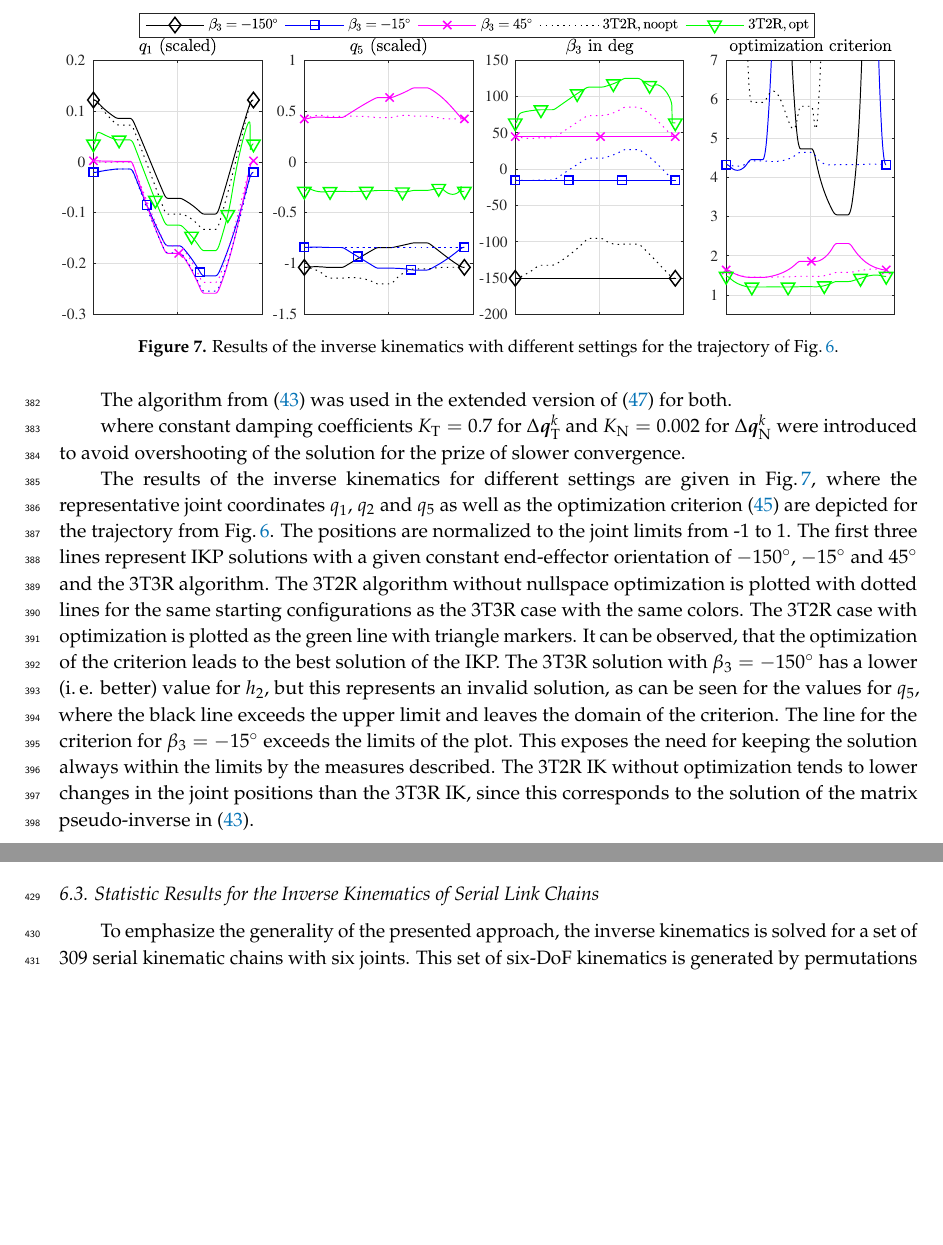
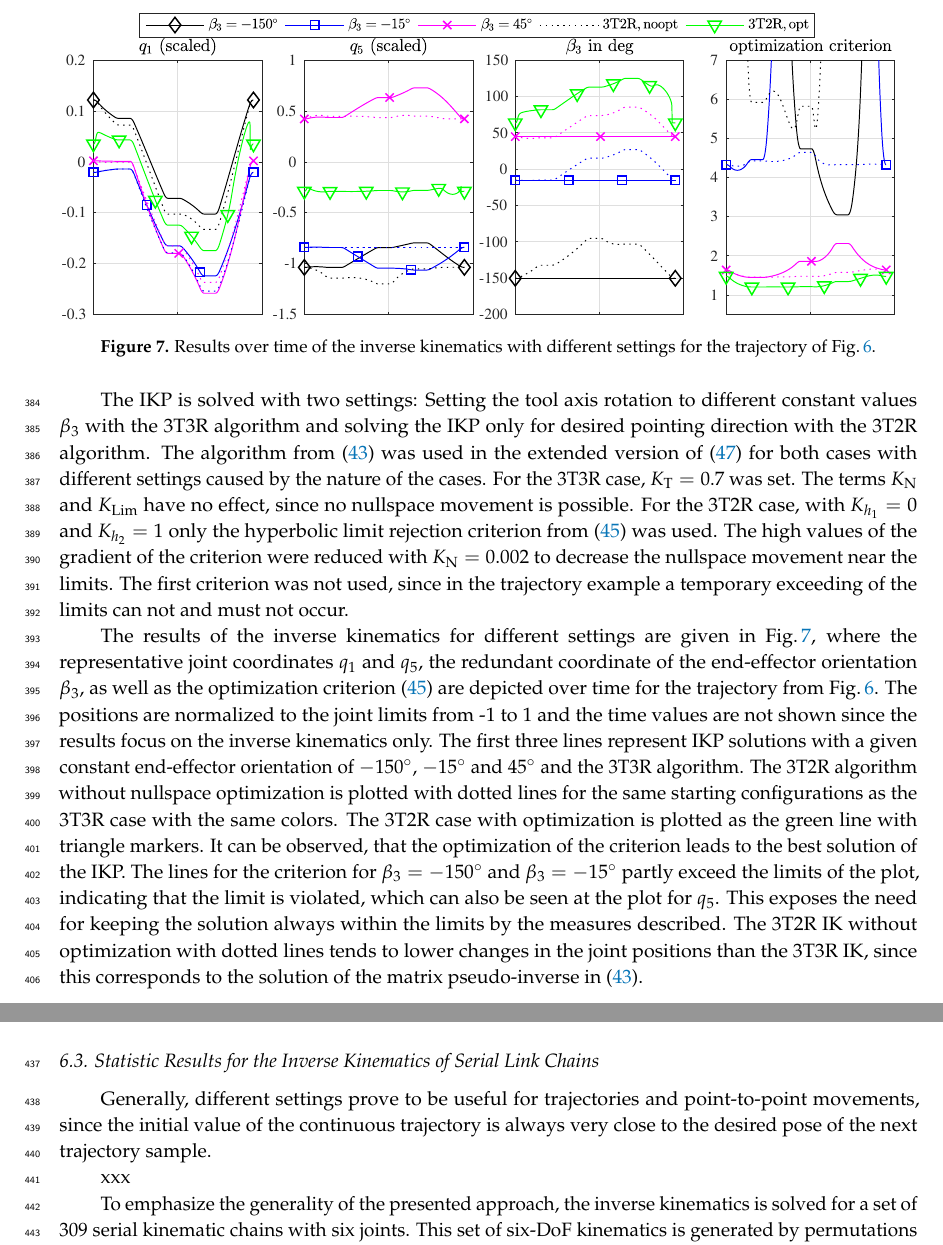
Before and after one commit to SchapplM/robsynth-paper_mdpirobotics2019, a LaTeX paper (pkmmdl_paper.tex): two parts of pages 14 and 15 of 23 before the commit and two parts of pages 14 and 16 of 23 after it, joined at a grey line, cut so that both start at the same text, the shorter picture padded with empty space. Compiled offline with pdfLaTeX.

Commit message:
Kapitel 6.1 neu formuliert.

```diff
--- a/pkmmdl_paper.tex
+++ b/pkmmdl_paper.tex
@@ -1389,30 +1390,32 @@ The trajectory is a rectangle with $500\,\mathrm{mm} \times 800\,\mathrm{mm}$ an
 \label{tab:mdh_industrialrobot}
 \end{figure}
 
-The algorithm from (\ref{equ:nullspace}) was used in the extended version of (\ref{equ:IK_damping}) for both.
-
-%Generally, different settings were used for 3T2R and 3T3R tasks and
-
-%
-where constant damping coefficients $K_\mathrm{T}=0.7$ for ${\Delta}\bm{q}_{\mathrm{T}}^k$ and $K_\mathrm{N}=0.002$ for ${\Delta}\bm{q}_{\mathrm{N}}^k$ were introduced to avoid overshooting of the solution for the prize of slower convergence.
-
-The results of the inverse kinematics for different settings are given in Fig.\,\ref{fig:serrob_traj_3T2R}, where the representative joint coordinates $q_1$, $q_2$ and $q_5$ as well as the optimization criterion (\ref{equ:criterion2}) are depicted for the trajectory from Fig.\,\ref{tab:mdh_industrialrobot}.
-The positions are normalized to the joint limits from -1 to 1.
+% Einstellungen für diesen Versuch, siehe figures/serrob_traj.m
+The IKP is solved with two settings: Setting the tool axis rotation to different constant values $\beta_3$ with the 3T3R algorithm and solving the IKP only for  desired pointing direction with the 3T2R algorithm.
+The algorithm from (\ref{equ:nullspace}) was used in the extended version of (\ref{equ:IK_damping}) for both cases with different settings caused by the nature of the cases.
+For the 3T3R case, $K_\mathrm{T}=0.7$ was set.
+The terms $K_\mathrm{N}$ and $K_\mathrm{Lim}$ have no effect, since no nullspace movement is possible.
+For the 3T2R case, with $K_{h_1}=0$ and $K_{h_2}=1$ only the hyperbolic limit rejection criterion from (\ref{equ:criterion2}) was used.
+The high values of the gradient of the criterion were reduced with $K_\mathrm{N}=0.002$ to decrease the nullspace movement near the limits.
+The first criterion was not used, since in the trajectory example a temporary exceeding of the limits can not and must not occur.
+
+The results of the inverse kinematics for different settings are given in Fig.\,\ref{fig:serrob_traj_3T2R}, where the representative joint coordinates $q_1$ and $q_5$, the redundant coordinate of the end-effector orientation $\beta_3$, as well as the optimization criterion (\ref{equ:criterion2}) are depicted over time for the trajectory from Fig.\,\ref{tab:mdh_industrialrobot}.
+The positions are normalized to the joint limits from -1 to 1 and the time values are not shown since the results focus on the inverse kinematics only.
 The first three lines represent IKP solutions with a given constant end-effector orientation of $-150^\circ$, $-15^\circ$ and $45^\circ$ and the 3T3R algorithm.
 The 3T2R algorithm without nullspace optimization is plotted with dotted lines for the same starting configurations as the 3T3R case with the same colors.
 The 3T2R case with optimization is plotted as the green line with triangle markers.
 %
 \begin{figure}[tb]
 	\includegraphics{serrob_traj_nullspace_optim.pdf}
-	\caption{Results of the inverse kinematics with different settings for the trajectory of Fig.\,\ref{tab:mdh_industrialrobot}.}
+	\caption{Results over time of the inverse kinematics with different settings for the trajectory of Fig.\,\ref{tab:mdh_industrialrobot}.}
 	\label{fig:serrob_traj_3T2R}
 \end{figure}
 %
 It can be observed, that the optimization of the criterion leads to the best solution of the IKP.
-The 3T3R solution with $\beta_3=-150^\circ$ has a lower (i.\,e. better) value for $h_2$, but this represents an invalid solution, as can be seen for the values for $q_5$, where the black line exceeds the upper limit and leaves the domain of the criterion.
-The line for the criterion for $\beta_3=-15^\circ$ exceeds the limits of the plot.
+%The 3T3R solution with $\beta_3=-150^\circ$ has a lower (i.\,e. better) value for $h_2$, but this represents an invalid solution, as can be seen for the values for $q_5$, where the black line exceeds the upper limit and leaves the domain of the criterion.
+The lines for the criterion for $\beta_3=-150^\circ$ and $\beta_3=-15^\circ$ partly exceed the limits of the plot, indicating that the limit is violated, which can also be seen at the plot for $q_5$.
 This exposes the need for keeping the solution always within the limits by the measures described.
-The 3T2R IK without optimization tends to lower changes in the joint positions than the 3T3R IK, since this corresponds to the solution of the matrix pseudo-inverse in (\ref{equ:nullspace}).
+The 3T2R IK without optimization with dotted lines tends to lower changes in the joint positions than the 3T3R IK, since this corresponds to the solution of the matrix pseudo-inverse in (\ref{equ:nullspace}).
 
 
 \subsection{Resolution of Functional Redundancy of a Parallel Robot in 3T2R tasks}
@@ -1470,6 +1473,10 @@ The second approach only shows peaks at $t=1.5\,\mathrm{s}$ in Fig.\,\ref{fig:pa
 
 \subsection{Statistic Results for the Inverse Kinematics of Serial Link Chains}
 \label{sec:Ergebnisse_IK_Statistik}
+
+Generally, different settings prove to be useful for trajectories and point-to-point movements, since the initial value of the continuous trajectory is always very close to the desired pose of the next trajectory sample.
+
+xxx
 
 To emphasize the generality of the presented approach, the inverse kinematics is solved for a set of 309 serial kinematic chains with six joints.
 This set of six-DoF kinematics is generated by permutations of their Denavit-Hartenberg parameters and is reduced with the isomorphism detection of \cite{RamirezKotOrt2015} to a minimal set, representing all possible six-DoF serial kinematics with full mobility.
```
Also changed, not shown: pkmmdl_paper.tex (13 more changed lines).
